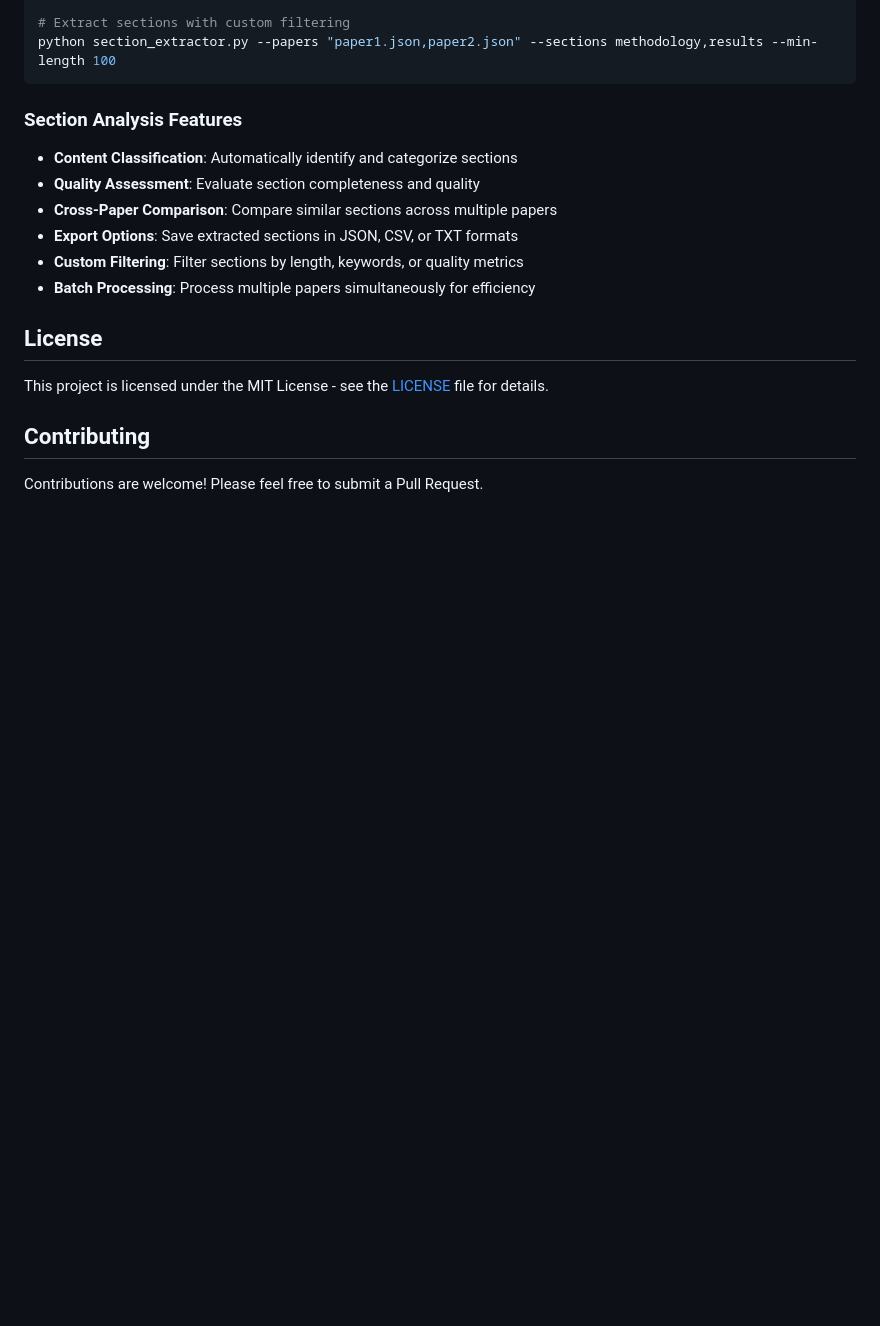
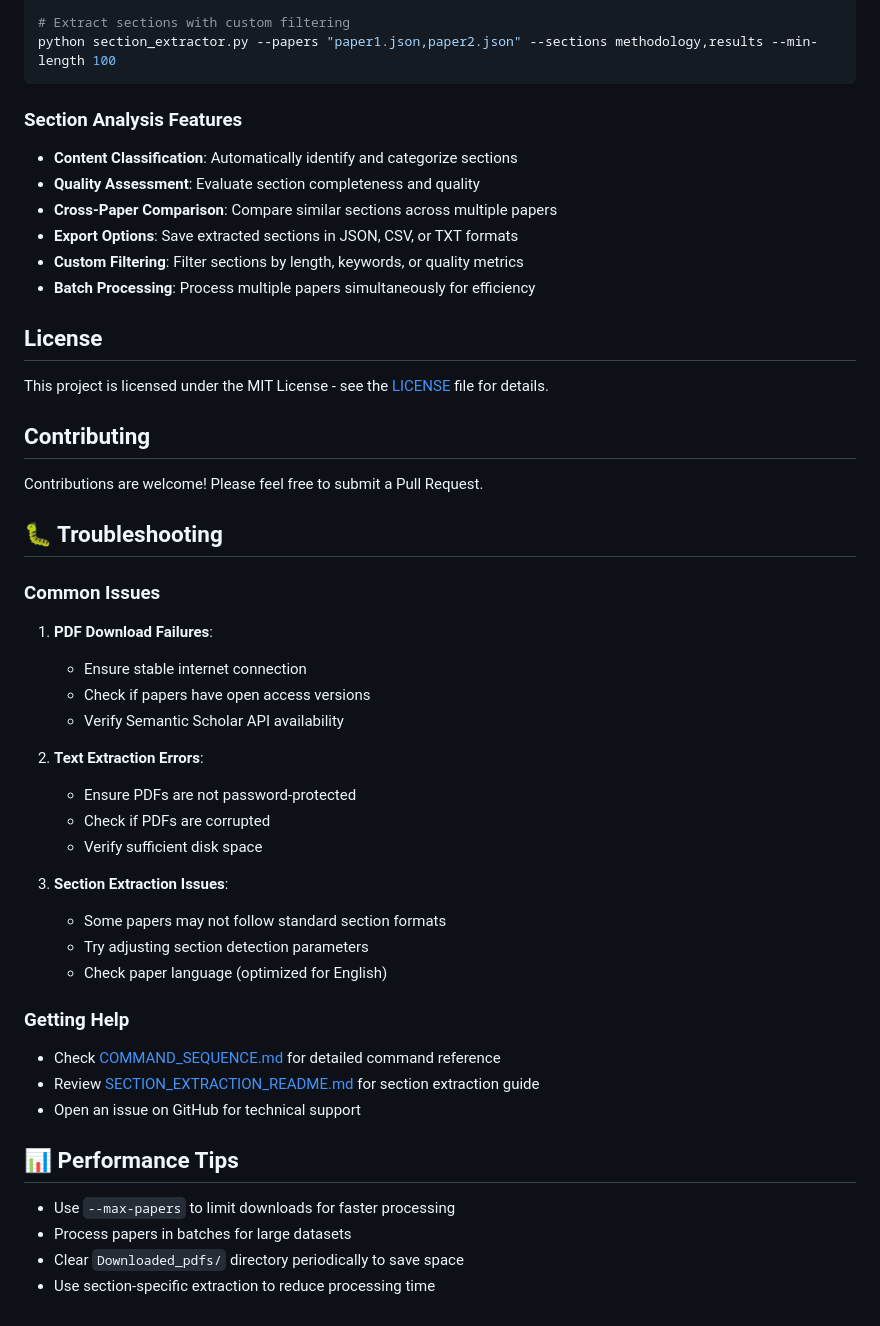
Before and after one commit to vedanth-raj/R-A, a Markdown page: README.md, the part around the change. Drawn GitHub-style; blank space fills up the shorter version.

Commit message:
Add troubleshooting section and final formatting improvements
- Added comprehensive troubleshooting guide for common issues
- Included performance optimization tips
- Added getting help section with documentation references
- Enhanced README with practical user guidance
- Completed README documentation overhaul

```diff
--- a/README.md
+++ b/README.md
@@ -185,3 +185,35 @@ This project is licensed under the MIT License - see the [LICENSE](LICENSE) file
 ## Contributing
 
 Contributions are welcome! Please feel free to submit a Pull Request.
+
+## 🐛 Troubleshooting
+
+### Common Issues
+
+1. **PDF Download Failures**:
+   - Ensure stable internet connection
+   - Check if papers have open access versions
+   - Verify Semantic Scholar API availability
+
+2. **Text Extraction Errors**:
+   - Ensure PDFs are not password-protected
+   - Check if PDFs are corrupted
+   - Verify sufficient disk space
+
+3. **Section Extraction Issues**:
+   - Some papers may not follow standard section formats
+   - Try adjusting section detection parameters
+   - Check paper language (optimized for English)
+
+### Getting Help
+
+- Check [COMMAND_SEQUENCE.md](COMMAND_SEQUENCE.md) for detailed command reference
+- Review [SECTION_EXTRACTION_README.md](SECTION_EXTRACTION_README.md) for section extraction guide
+- Open an issue on GitHub for technical support
+
+## 📊 Performance Tips
+
+- Use `--max-papers` to limit downloads for faster processing
+- Process papers in batches for large datasets
+- Clear `Downloaded_pdfs/` directory periodically to save space
+- Use section-specific extraction to reduce processing time
```
